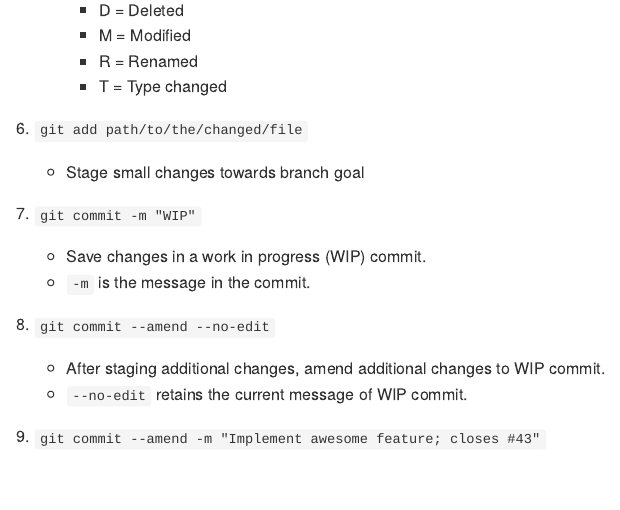
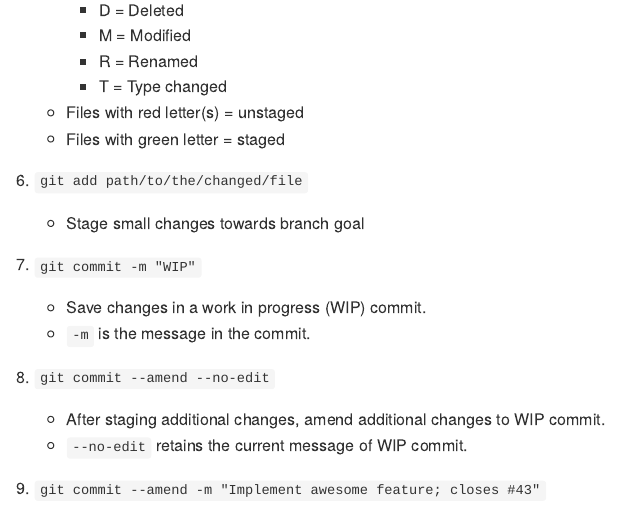
Before and after one commit to jujumartini/fluffy-robot, an R Markdown document (Git Commands.Rmd): the page in a window 1100 px wide, from 1060 px down. Rendered offline with R 4.5, knitr and Pandoc, with nearby package versions.

Commit message:
Add description to git-status

```diff
--- a/Git Commands.Rmd
+++ b/Git Commands.Rmd
@@ -46,6 +46,8 @@ knitr::opts_chunk$set(echo = TRUE)
         -   M = Modified
         -   R = Renamed
         -   T = Type changed
+    -   Files with red letter(s) = unstaged
+    -   Files with green letter  = staged
 
 6)  `git add path/to/the/changed/file`
     -   Stage small changes towards branch goal
```
